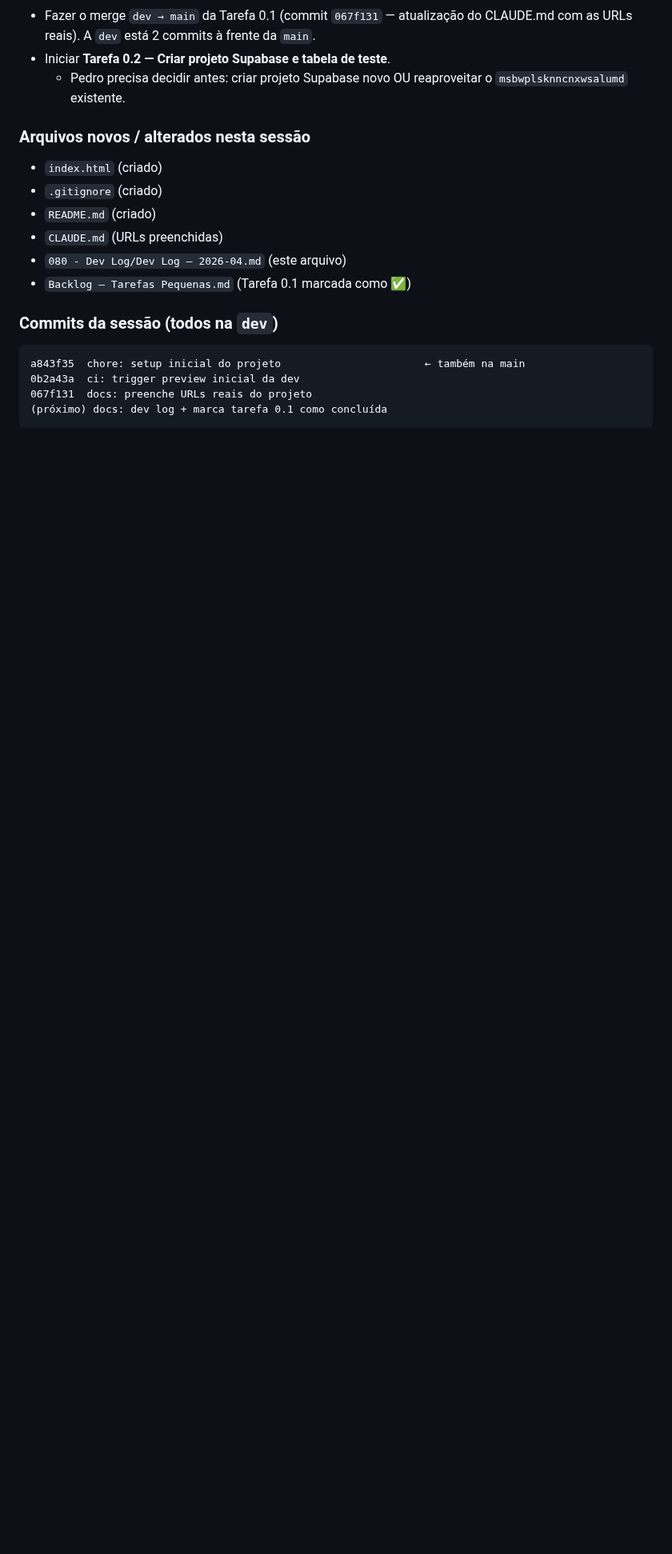
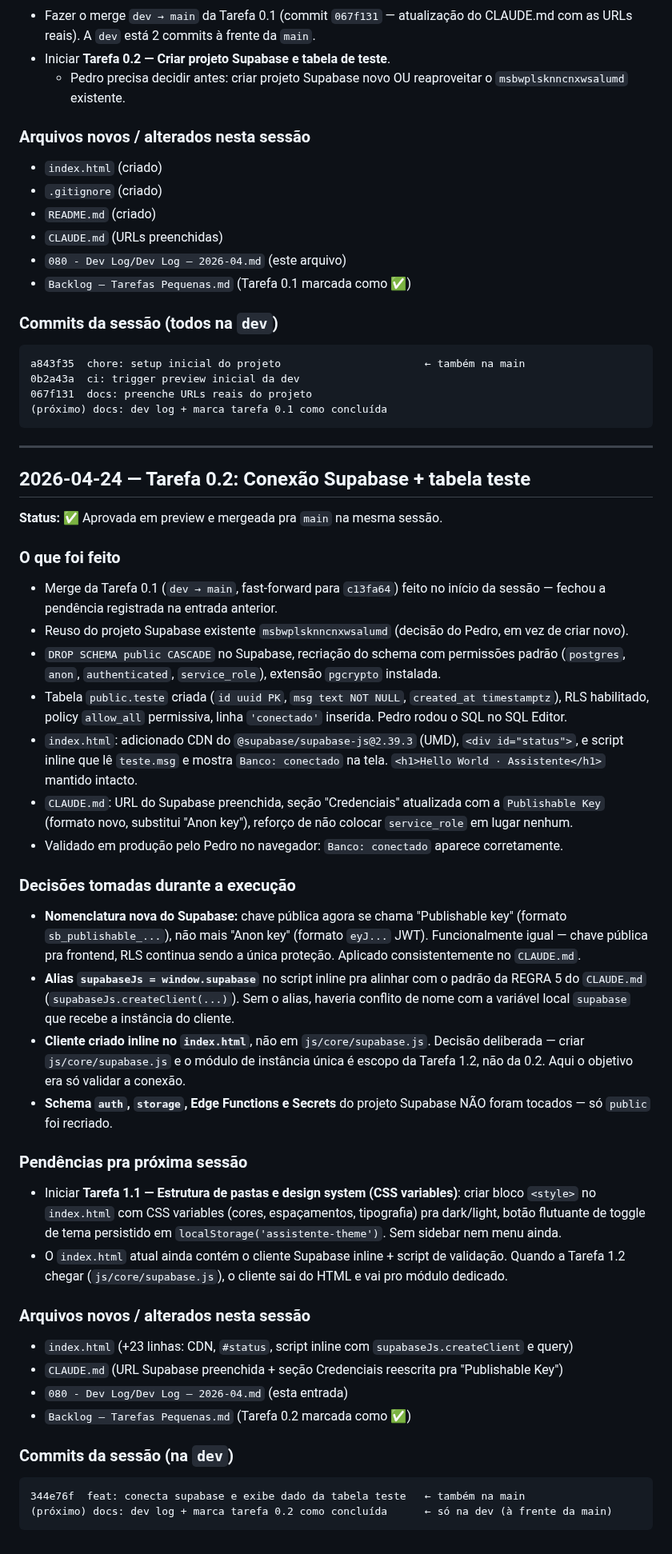
Before and after one commit to pedropertel/assistente-v4, a Markdown page: 080 - Dev Log/Dev Log — 2026-04.md, the part around the change. Shown at 80% size. Drawn GitHub-style; blank space fills up the shorter version.

Commit message:
docs: dev log + marca tarefa 0.2 como concluída

````diff
--- a/080 - Dev Log/Dev Log — 2026-04.md
+++ b/080 - Dev Log/Dev Log — 2026-04.md
@@ -53,3 +53,40 @@ a843f35  chore: setup inicial do projeto                       ← também na ma
 067f131  docs: preenche URLs reais do projeto
 (próximo) docs: dev log + marca tarefa 0.1 como concluída
 ```
+
+---
+
+## 2026-04-24 — Tarefa 0.2: Conexão Supabase + tabela teste
+
+**Status:** ✅ Aprovada em preview e mergeada pra `main` na mesma sessão.
+
+### O que foi feito
+- Merge da Tarefa 0.1 (`dev → main`, fast-forward para `c13fa64`) feito no início da sessão — fechou a pendência registrada na entrada anterior.
+- Reuso do projeto Supabase existente `msbwplsknncnxwsalumd` (decisão do Pedro, em vez de criar novo).
+- `DROP SCHEMA public CASCADE` no Supabase, recriação do schema com permissões padrão (`postgres`, `anon`, `authenticated`, `service_role`), extensão `pgcrypto` instalada.
+- Tabela `public.teste` criada (`id uuid PK`, `msg text NOT NULL`, `created_at timestamptz`), RLS habilitado, policy `allow_all` permissiva, linha `'conectado'` inserida. Pedro rodou o SQL no SQL Editor.
+- `index.html`: adicionado CDN do `@supabase/supabase-js@2.39.3` (UMD), `<div id="status">`, e script inline que lê `teste.msg` e mostra `Banco: conectado` na tela. `<h1>Hello World · Assistente</h1>` mantido intacto.
+- `CLAUDE.md`: URL do Supabase preenchida, seção "Credenciais" atualizada com a `Publishable Key` (formato novo, substitui "Anon key"), reforço de não colocar `service_role` em lugar nenhum.
+- Validado em produção pelo Pedro no navegador: `Banco: conectado` aparece corretamente.
+
+### Decisões tomadas durante a execução
+- **Nomenclatura nova do Supabase:** chave pública agora se chama "Publishable key" (formato `sb_publishable_...`), não mais "Anon key" (formato `eyJ...` JWT). Funcionalmente igual — chave pública pra frontend, RLS continua sendo a única proteção. Aplicado consistentemente no `CLAUDE.md`.
+- **Alias `supabaseJs = window.supabase`** no script inline pra alinhar com o padrão da REGRA 5 do `CLAUDE.md` (`supabaseJs.createClient(...)`). Sem o alias, haveria conflito de nome com a variável local `supabase` que recebe a instância do cliente.
+- **Cliente criado inline no `index.html`**, não em `js/core/supabase.js`. Decisão deliberada — criar `js/core/supabase.js` e o módulo de instância única é escopo da Tarefa 1.2, não da 0.2. Aqui o objetivo era só validar a conexão.
+- **Schema `auth`, `storage`, Edge Functions e Secrets** do projeto Supabase NÃO foram tocados — só `public` foi recriado.
+
+### Pendências pra próxima sessão
+- Iniciar **Tarefa 1.1 — Estrutura de pastas e design system (CSS variables)**: criar bloco `<style>` no `index.html` com CSS variables (cores, espaçamentos, tipografia) pra dark/light, botão flutuante de toggle de tema persistido em `localStorage('assistente-theme')`. Sem sidebar nem menu ainda.
+- O `index.html` atual ainda contém o cliente Supabase inline + script de validação. Quando a Tarefa 1.2 chegar (`js/core/supabase.js`), o cliente sai do HTML e vai pro módulo dedicado.
+
+### Arquivos novos / alterados nesta sessão
+- `index.html` (+23 linhas: CDN, `#status`, script inline com `supabaseJs.createClient` e query)
+- `CLAUDE.md` (URL Supabase preenchida + seção Credenciais reescrita pra "Publishable Key")
+- `080 - Dev Log/Dev Log — 2026-04.md` (esta entrada)
+- `Backlog — Tarefas Pequenas.md` (Tarefa 0.2 marcada como ✅)
+
+### Commits da sessão (na `dev`)
+```
+344e76f  feat: conecta supabase e exibe dado da tabela teste   ← também na main
+(próximo) docs: dev log + marca tarefa 0.2 como concluída      ← só na dev (à frente da main)
+```
````
Also changed, not shown: Backlog — Tarefas Pequenas.md (+13 -2 lines).
